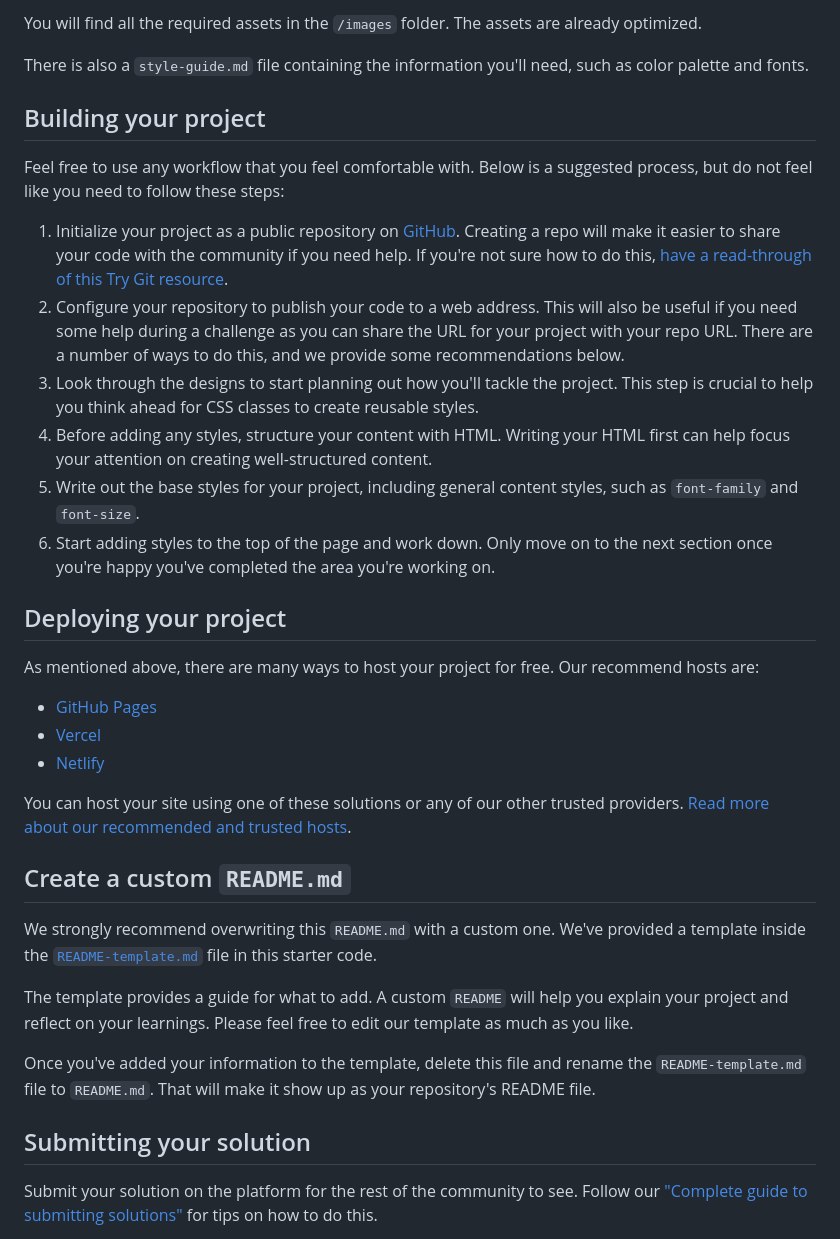
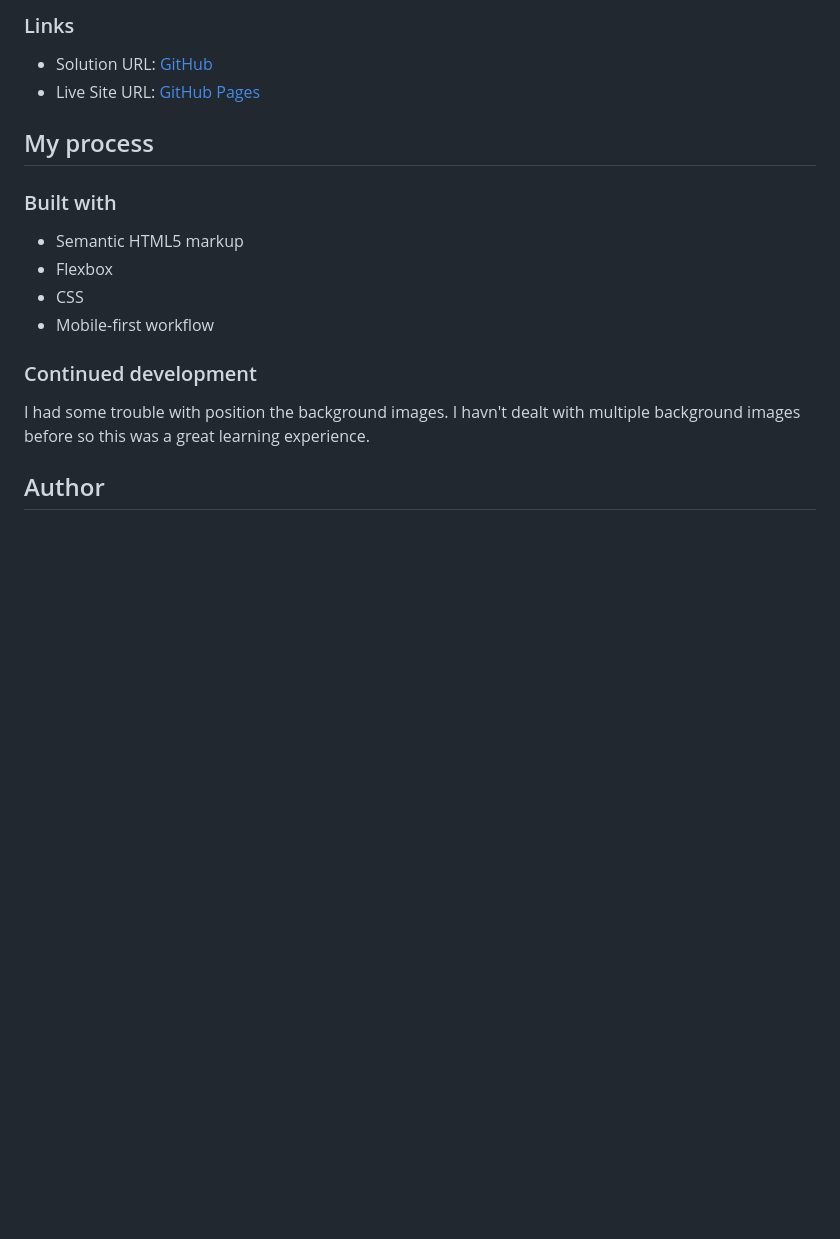
Before and after one commit to smccourtb/fe-profile-card-component, a Markdown page: README.md, the part around the change printed below. Rendered like a GitHub page; blank space fills up the shorter version.

```diff
--- a/README.md
+++ b/README.md
@@ -28,38 +37,21 @@ If you would like the design files (we provide Sketch & Figma versions) to inspe
 
-You will find all the required assets in the `/images` folder. The assets are already optimized.
+### Links
 
-There is also a `style-guide.md` file containing the information you'll need, such as color palette and fonts.
+-   Solution URL: [GitHub](https://github.com/smccourtb/fe-profile-card-component)
+-   Live Site URL: [GitHub Pages](https://smccourtb.github.io/fe-profile-card-component/)
 
-## Building your project
+## My process
 
-Feel free to use any workflow that you feel comfortable with. Below is a suggested process, but do not feel like you need to follow these steps:
+### Built with
 
-1. Initialize your project as a public repository on [GitHub](https://github.com/). Creating a repo will make it easier to share your code with the community if you need help. If you're not sure how to do this, [have a read-through of this Try Git resource](https://try.github.io/).
-2. Configure your repository to publish your code to a web address. This will also be useful if you need some help during a challenge as you can share the URL for your project with your repo URL. There are a number of ways to do this, and we provide some recommendations below.
-3. Look through the designs to start planning out how you'll tackle the project. This step is crucial to help you think ahead for CSS classes to create reusable styles.
-4. Before adding any styles, structure your content with HTML. Writing your HTML first can help focus your attention on creating well-structured content.
-5. Write out the base styles for your project, including general content styles, such as `font-family` and `font-size`.
-6. Start adding styles to the top of the page and work down. Only move on to the next section once you're happy you've completed the area you're working on.
+-   Semantic HTML5 markup
+-   Flexbox
+-   CSS
+-   Mobile-first workflow
 
-## Deploying your project
+### Continued development
 
-As mentioned above, there are many ways to host your project for free. Our recommend hosts are:
+I had some trouble with position the background images. I havn't dealt with multiple background images before so this was a great learning experience.
 
-- [GitHub Pages](https://pages.github.com/)
-- [Vercel](https://vercel.com/)
-- [Netlify](https://www.netlify.com/)
+## Author
 
-You can host your site using one of these solutions or any of our other trusted providers. [Read more about our recommended and trusted hosts](https://medium.com/frontend-mentor/frontend-mentor-trusted-hosting-providers-bf000dfebe).
-
-## Create a custom `README.md`
-
-We strongly recommend overwriting this `README.md` with a custom one. We've provided a template inside the [`README-template.md`](./README-template.md) file in this starter code.
-
-The template provides a guide for what to add. A custom `README` will help you explain your project and reflect on your learnings. Please feel free to edit our template as much as you like.
-
-Once you've added your information to the template, delete this file and rename the `README-template.md` file to `README.md`. That will make it show up as your repository's README file.
-
-## Submitting your solution
-
-Submit your solution on the platform for the rest of the community to see. Follow our ["Complete guide to submitting solutions"](https://medium.com/frontend-mentor/a-complete-guide-to-submitting-solutions-on-frontend-mentor-ac6384162248) for tips on how to do this.
-
```
Also changed, not shown: other parts of README.md (+24 -36 lines), README-template.md (deleted, +0 -108 lines), style-guide.md (deleted, +0 -31 lines), design/desktop-design.jpg (deleted), design/desktop-preview.jpg (deleted), design/mobile-design.jpg (deleted), images/desktop.png (added), images/mobile.png (added), 1 other file.
